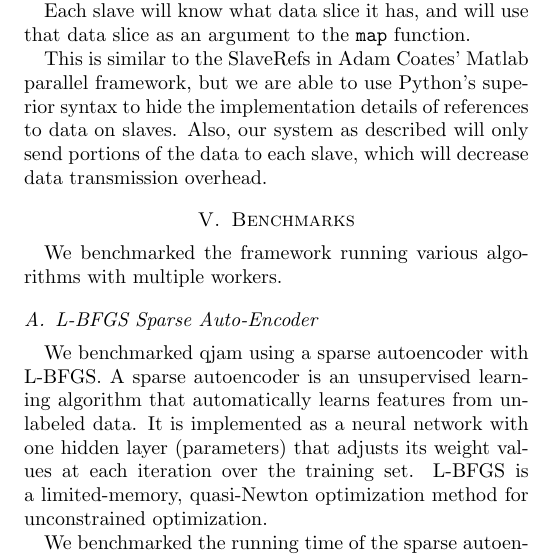
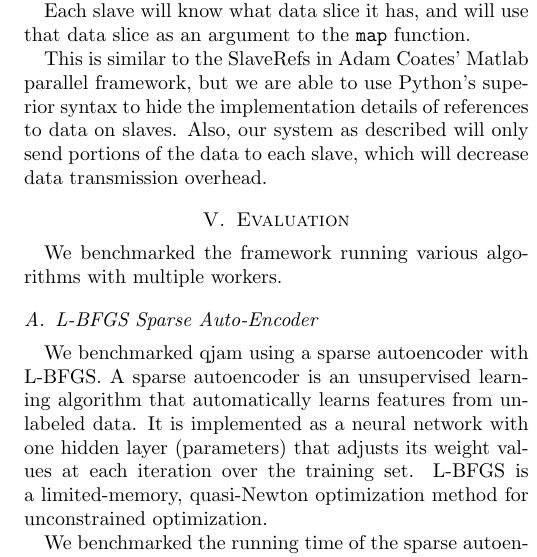
Before and after one commit to ali01/qjam, a LaTeX paper (report/report.tex): part of one column of page 3 of 3, cut so that both start at the same text. Compiled offline with pdfLaTeX.

Commit message:
Benchmarks -> Evaluation

```diff
--- a/report/report.tex
+++ b/report/report.tex
@@ -336,7 +336,7 @@ of references to data on slaves. Also, our system as described will only send
 portions of the data to each slave, which will decrease data transmission
 overhead.
 
-\section{Benchmarks}
+\section{Evaluation}
 
 We benchmarked the framework running various algorithms with multiple workers.
 
```
